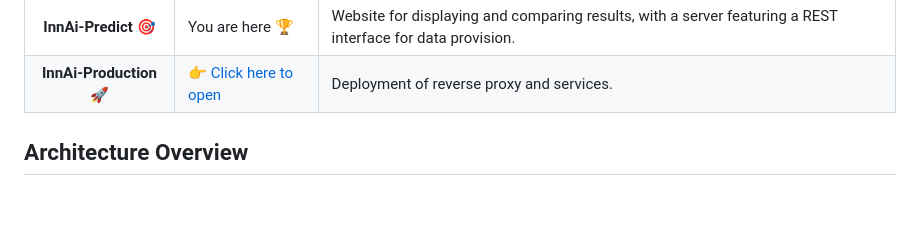
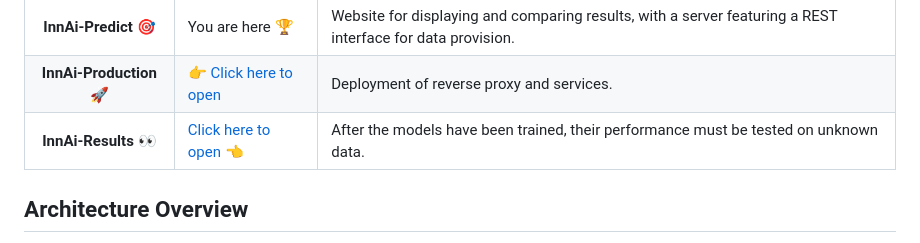
Before and after one commit to bauerjakob/innai-predict, a Markdown page: README.md, the part around the change. GitHub-like rendering; blank space fills up the shorter version.

```diff
--- a/README.md
+++ b/README.md
@@ -32,6 +32,11 @@ InnAI is an attempt to predict water level values using precipitation data with
         <th>InnAi-Production 🚀</th>
         <td><a href="https://github.com/bauerjakob/innai-production">👉 Click here to open</a></td>
         <td>Deployment of reverse proxy and services.</td>
+    </tr>
+    <tr>
+        <th>InnAi-Results 👀</th>
+        <td><a href="https://github.com/bauerjakob/innai-results">Click here to open 👈</a></td>
+        <td>After the models have been trained, their performance must be tested on unknown data.</td>
     </tr>
 </table>
 
```
